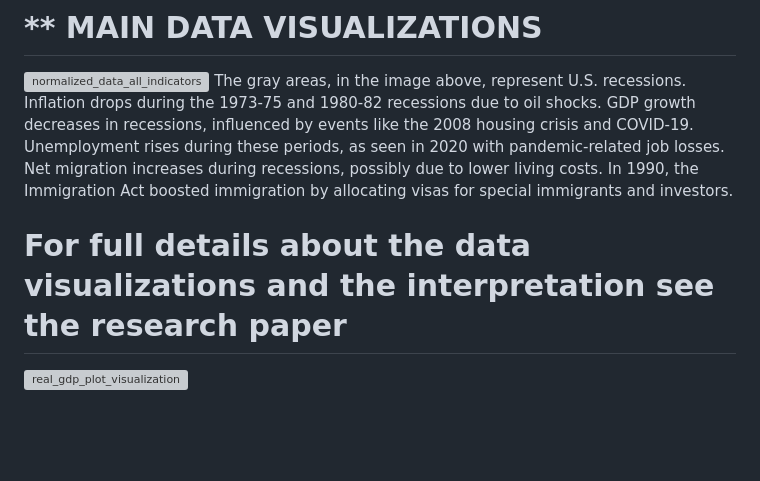
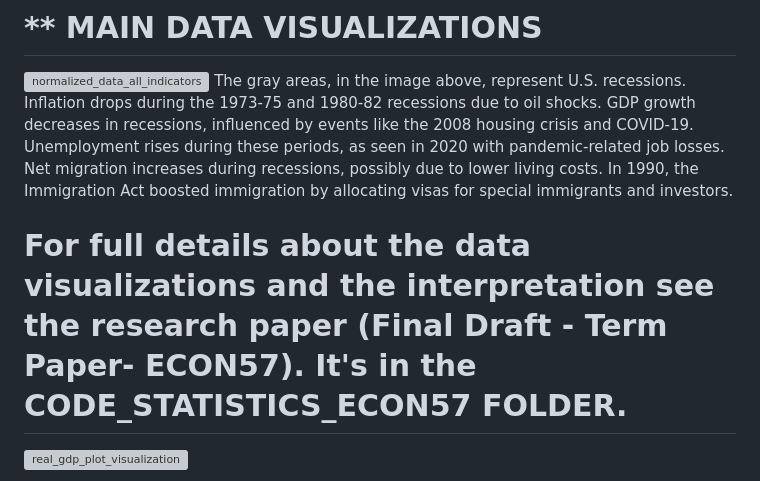
Before and after one commit to Luis-Heredia-Vasquez/Economic_Growth, a Markdown page: README.md, the part around the change. Drawn GitHub-style; blank space fills up the shorter version; grey boxes are pictures that could not be loaded.

```diff
--- a/README.md
+++ b/README.md
@@ -46,7 +46,8 @@ Net Migration: https://data.worldbank.org/indicator/SM.POP.NETM?locations=us , p
 
 ![normalized_data_all_indicators](https://github.com/user-attachments/assets/f4f96528-ab55-45b3-8893-ef883635d005)
 The gray areas, in the image above,  represent U.S. recessions. Inflation drops during the 1973-75 and 1980-82 recessions due to oil shocks. GDP growth decreases in recessions, influenced by events like the 2008 housing crisis and COVID-19. Unemployment rises during these periods, as seen in 2020 with pandemic-related job losses. Net migration increases during recessions, possibly due to lower living costs. In 1990, the Immigration Act boosted immigration by allocating visas for special immigrants and investors.
- # For full details about the data visualizations and the interpretation see the research paper
+ # For full details about the data visualizations and the interpretation see the research paper (Final Draft - Term Paper- ECON57). It's in the CODE_STATISTICS_ECON57 FOLDER.
+
  ![real_gdp_plot_visualization](https://github.com/user-attachments/assets/a7872964-456b-420d-b6ee-4c071929959a)
 
 ![inflation_plot_visualization](https://github.com/user-attachments/assets/7fdf00d5-71df-46e8-8678-fc52f54705a5)
```
